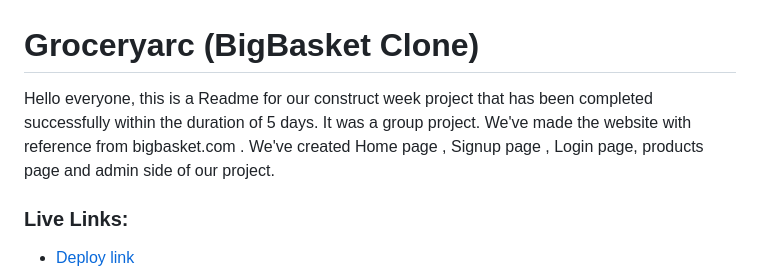
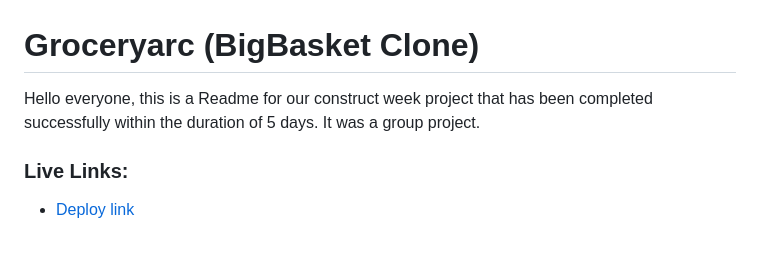
Before and after one commit to chetandabli/groceryarc, a Markdown page: README.md, the part around the change. GitHub-like rendering; blank space fills up the shorter version.

```diff
--- a/README.md
+++ b/README.md
@@ -1,6 +1,6 @@
 # Groceryarc (BigBasket Clone)
 
-Hello everyone, this is a Readme for our construct week project that has been completed successfully within the duration of 5 days. It was a group project. We've made the website with reference from bigbasket.com . We've created Home page , Signup page , Login page, products page and admin side of our project.
+Hello everyone, this is a Readme for our construct week project that has been completed successfully within the duration of 5 days. It was a group project.
 
 ### Live Links:
 - [Deploy link](https://lucent-valkyrie-3c86fc.netlify.app/)
```
